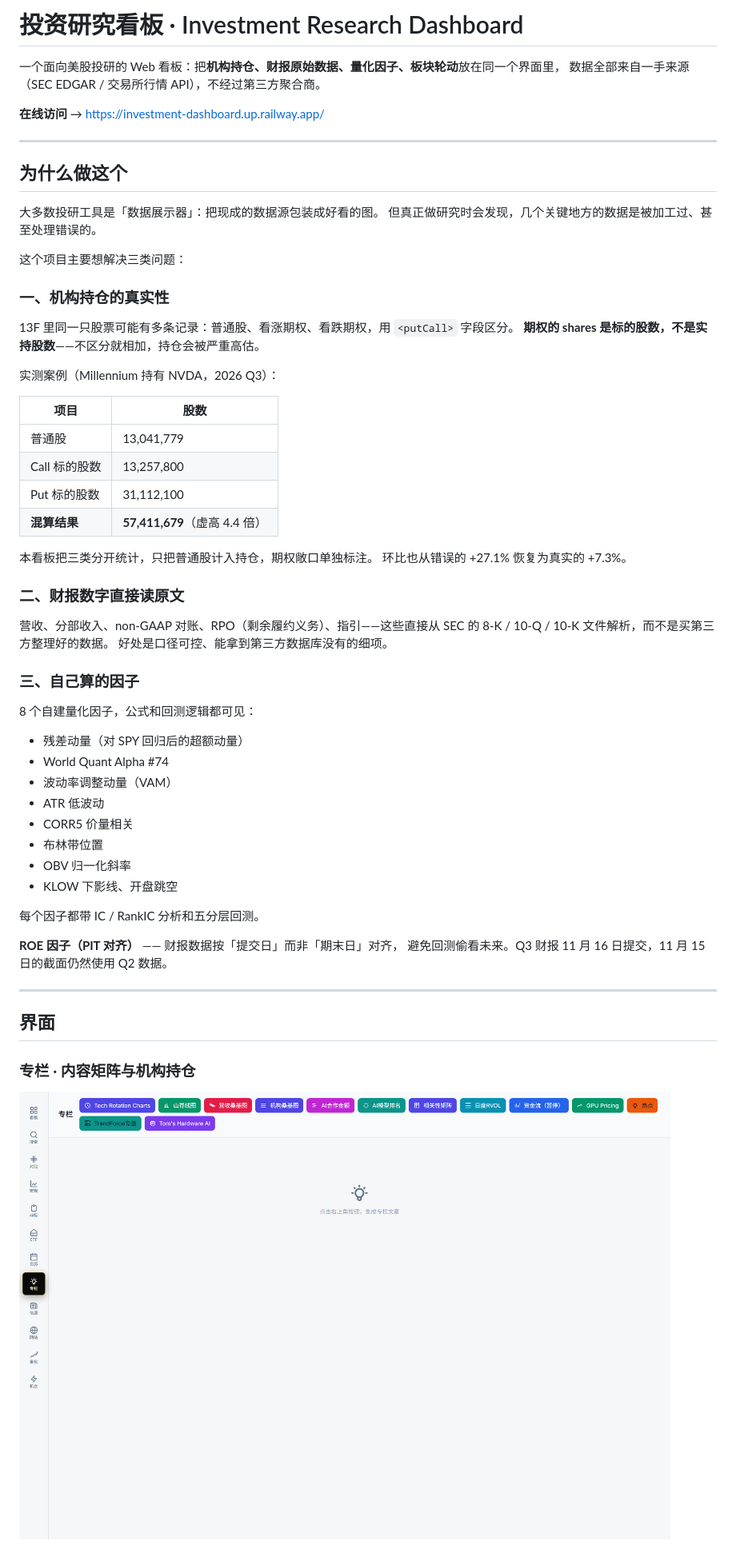
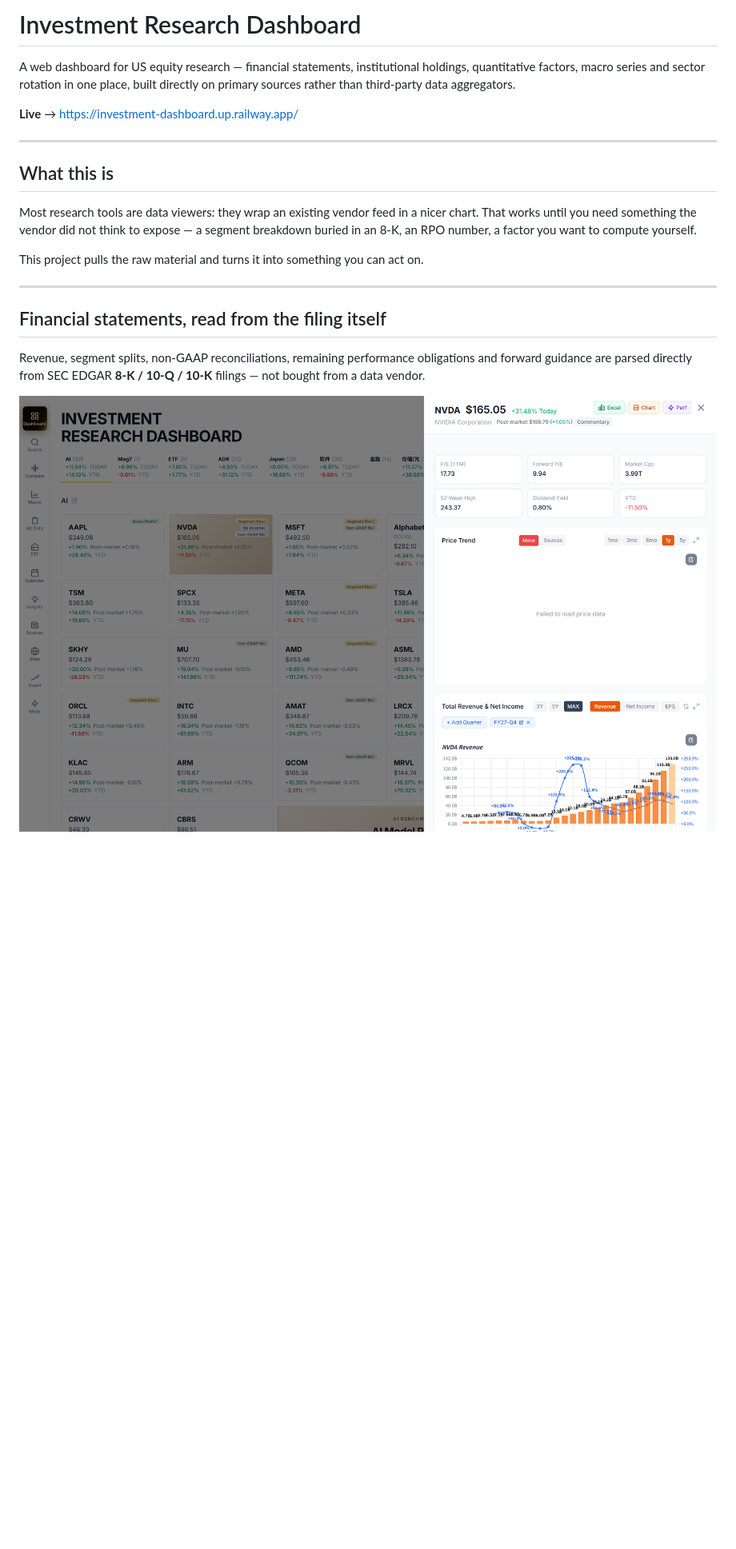
Before and after one commit to calvinbi2015-del/investment-dashboard-showcase, a Markdown page: README.md, the part around one of its changes. Shown at 80% size. GitHub-like rendering; pictures changed too: screenshots/stock-detail.png, screenshots/topics.png; blank space fills up the shorter version.

```diff
--- a/README.md
+++ b/README.md
@@ -1,65 +1,29 @@
-# 投资研究看板 · Investment Research Dashboard
+# Investment Research Dashboard
 
-一个面向美股投研的 Web 看板：把**机构持仓、财报原始数据、量化因子、板块轮动**放在同一个界面里，
-数据全部来自一手来源（SEC EDGAR / 交易所行情 API），不经过第三方聚合商。
+A web dashboard for US equity research — financial statements, institutional holdings,
+quantitative factors, macro series and sector rotation in one place, built directly
+on primary sources rather than third-party data aggregators.
 
-**在线访问** → https://investment-dashboard.up.railway.app/
+**Live** → https://investment-dashboard.up.railway.app/
 
 ---
 
-## 为什么做这个
+## What this is
 
-大多数投研工具是「数据展示器」：把现成的数据源包装成好看的图。
-但真正做研究时会发现，几个关键地方的数据是被加工过、甚至处理错误的。
+Most research tools are data viewers: they wrap an existing vendor feed in a nicer
+chart. That works until you need something the vendor did not think to expose — a
+segment breakdown buried in an 8-K, an RPO number, a factor you want to compute
+yourself.
 
-这个项目主要想解决三类问题：
-
-### 一、机构持仓的真实性
-
-13F 里同一只股票可能有多条记录：普通股、看涨期权、看跌期权，用 `<putCall>` 字段区分。
-**期权的 shares 是标的股数，不是实持股数**——不区分就相加，持仓会被严重高估。
-
-实测案例（Millennium 持有 NVDA，2026 Q3）：
-
-| 项目 | 股数 |
-|---|---|
-| 普通股 | 13,041,779 |
-| Call 标的股数 | 13,257,800 |
-| Put 标的股数 | 31,112,100 |
-| **混算结果** | **57,411,679**（虚高 4.4 倍）|
-
-本看板把三类分开统计，只把普通股计入持仓，期权敞口单独标注。
-环比也从错误的 +27.1% 恢复为真实的 +7.3%。
-
-### 二、财报数字直接读原文
-
-营收、分部收入、non-GAAP 对账、RPO（剩余履约义务）、指引——这些直接从
-SEC 的 8-K / 10-Q / 10-K 文件解析，而不是买第三方整理好的数据。
-好处是口径可控、能拿到第三方数据库没有的细项。
-
-### 三、自己算的因子
-
-8 个自建量化因子，公式和回测逻辑都可见：
-
-- 残差动量（对 SPY 回归后的超额动量）
-- World Quant Alpha #74
-- 波动率调整动量（VAM）
-- ATR 低波动
-- CORR5 价量相关
-- 布林带位置
-- OBV 归一化斜率
-- KLOW 下影线、开盘跳空
-
-每个因子都带 IC / RankIC 分析和五分层回测。
-
-**ROE 因子（PIT 对齐）** —— 财报数据按「提交日」而非「期末日」对齐，
-避免回测偷看未来。Q3 财报 11 月 16 日提交，11 月 15 日的截面仍然使用 Q2 数据。
+This project pulls the raw material and turns it into something you can act on.
 
 ---
 
-## 界面
+## Financial statements, read from the filing itself
 
-### 专栏 · 内容矩阵与机构持仓
+Revenue, segment splits, non-GAAP reconciliations, remaining performance obligations
+and forward guidance are parsed directly from SEC EDGAR **8-K / 10-Q / 10-K** filings
+— not bought from a data vendor.
 
-![专栏页](screenshots/topics.png)
+![Stock detail](screenshots/stock-detail.png)
 
```
Also changed, not shown: other parts of README.md (+68 -33 lines), screenshots/home.png, 1 other file.
